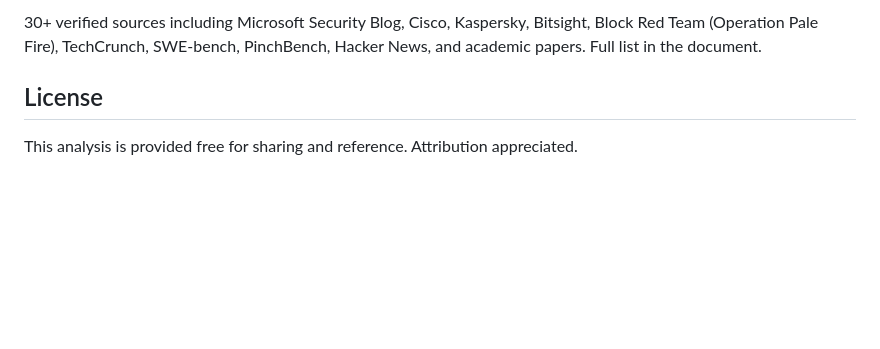
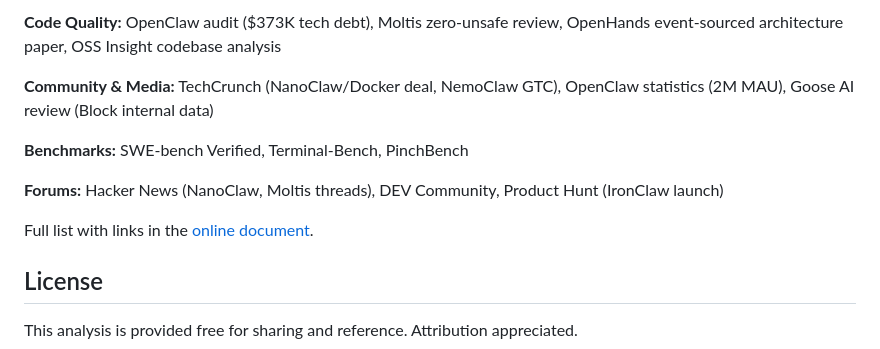
Before and after one commit to janvarez/ai-agent-comparison-2026, a Markdown page: README.md, the part around one of its changes. Rendered like a GitHub page; blank space fills up the shorter version.

```diff
--- a/README.md
+++ b/README.md
@@ -42,5 +48,13 @@ Weighted average of 6 dimensions:
 
-30+ verified sources including Microsoft Security Blog, Cisco, Kaspersky, Bitsight, Block Red Team (Operation Pale Fire), TechCrunch, SWE-bench, PinchBench, Hacker News, and academic papers. Full list in the document.
+**Code Quality:** OpenClaw audit ($373K tech debt), Moltis zero-unsafe review, OpenHands event-sourced architecture paper, OSS Insight codebase analysis
+
+**Community & Media:** TechCrunch (NanoClaw/Docker deal, NemoClaw GTC), OpenClaw statistics (2M MAU), Goose AI review (Block internal data)
+
+**Benchmarks:** SWE-bench Verified, Terminal-Bench, PinchBench
+
+**Forums:** Hacker News (NanoClaw, Moltis threads), DEV Community, Product Hunt (IronClaw launch)
+
+Full list with links in the [online document](https://janvarez.github.io/ai-agent-comparison-2026/).
 
 ## License
 
```
Also changed, not shown: other parts of README.md (+30 -24 lines), slides/slide-1.png, slides/slide-2.png, slides/slide-3.png, slides/slide-4.png, slides/slide-5.png, 3 other files.
